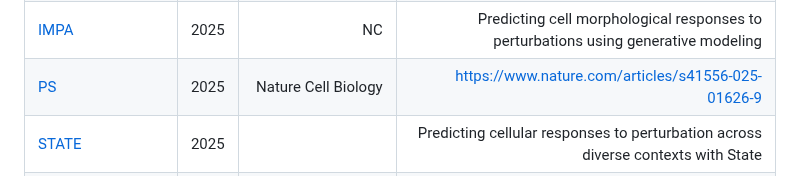
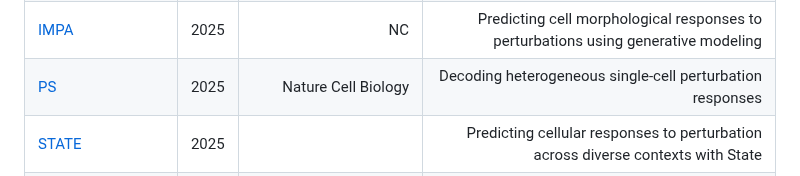
Before and after one commit to xianglin226/Benchmarking-Single-Cell-Perturbation, a Markdown page: README.md, the part around the change. GitHub-like rendering.

```diff
--- a/README.md
+++ b/README.md
@@ -49,7 +49,7 @@ Many models for single-cell perturbation data coming out!
 |[CellFlow](https://www.biorxiv.org/content/10.1101/2025.04.11.648220v1)| 2025 | | CellFlow enables generative single-cell phenotype modeling with flow matching
 |[TxPert](https://arxiv.org/abs/2505.14919)| 2025 | | TxPert: Leveraging Biochemical Relationships for Out-of-Distribution Transcriptomic Perturbation Prediction
 |[IMPA](https://www.nature.com/articles/s41467-024-55707-8) |2025| NC | Predicting cell morphological responses to perturbations using generative modeling
-|[PS](https://www.nature.com/articles/s41556-025-01626-9) |2025| Nature Cell Biology | https://www.nature.com/articles/s41556-025-01626-9
+|[PS](https://www.nature.com/articles/s41556-025-01626-9) |2025| Nature Cell Biology | Decoding heterogeneous single-cell perturbation responses
 |[STATE](https://arcinstitute.org/manuscripts/State) |2025|  | Predicting cellular responses to perturbation across diverse contexts with State
 |[scAgent](https://openreview.net/forum?id=HGJQvwGtfJ) |2025|  | scAgents:AMulti-AgentFramework forFullyAutonomousEnd-to-EndSingle-Cell PerturbationAnalysis
 
```
